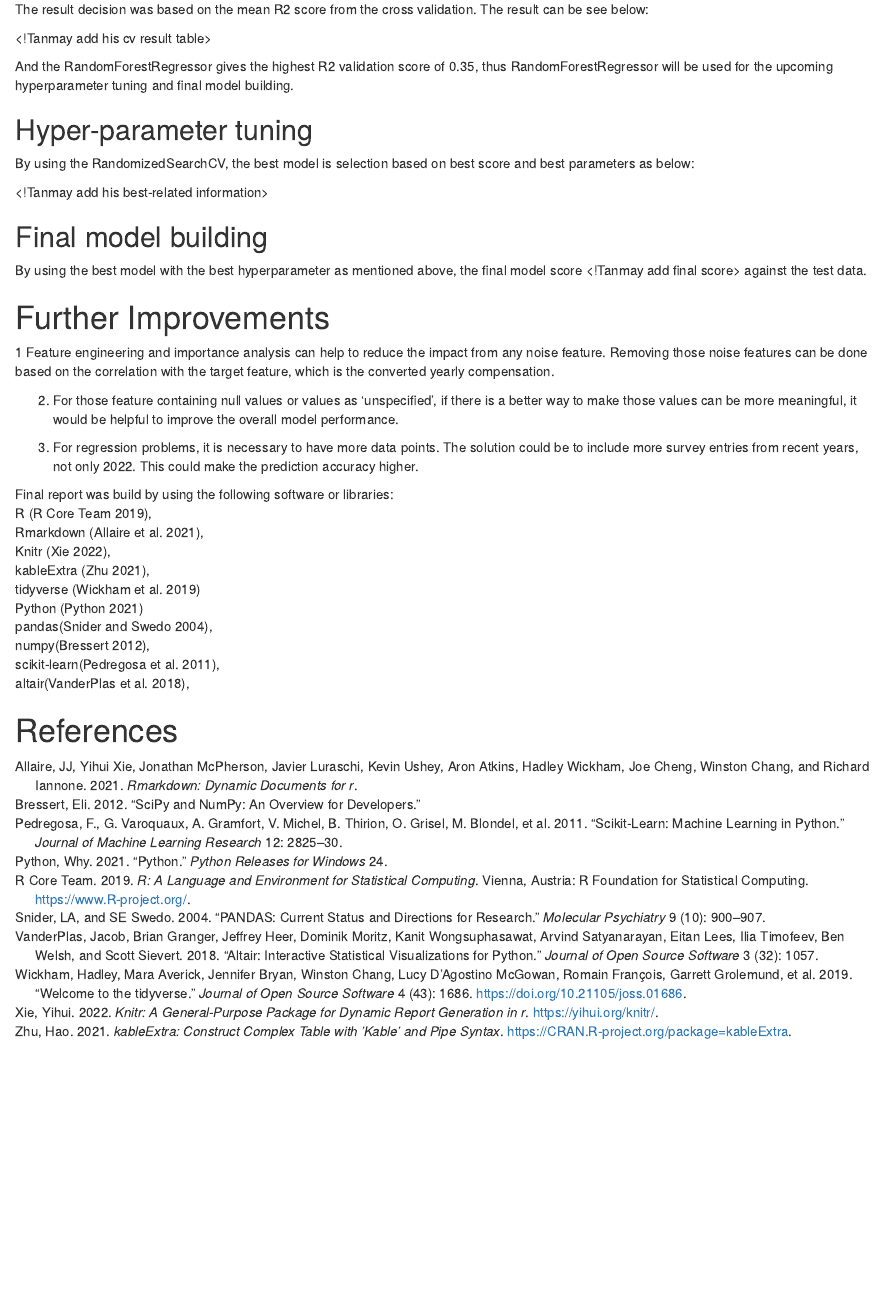
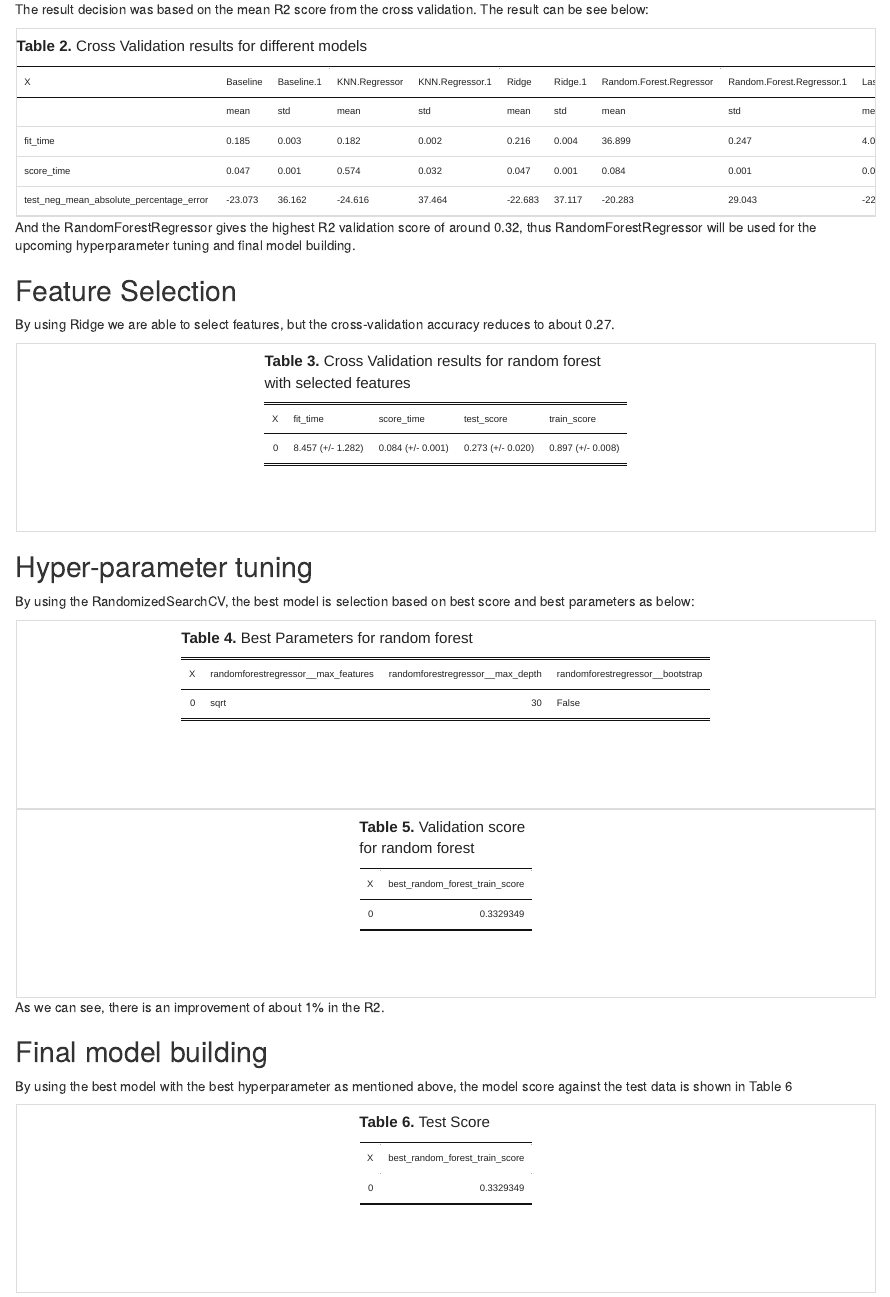
Before and after one commit to UBC-MDS/DSCI522-Group16-2022, an R Markdown document (documents/FinalReport.Rmd): the page in a window 1100 px wide, from 4680 px down before the commit and from 4700 px down after it, so that both start at the same text. Rendered offline with R 4.5, knitr and Pandoc, with nearby package versions.

Commit message:
Updated final report and ran the model script

````diff
--- a/documents/FinalReport.Rmd
+++ b/documents/FinalReport.Rmd
@@ -190,19 +175,65 @@ The following models were used for evaluation through cross validation by using
 
 The result decision was based on the mean R2 score from the cross validation. The result can be see below:
 
-\<!Tanmay add his cv result table\>
+```{r fig.align='center'}
+kable(read.csv("model_accuracies.csv"),
+      caption = "**Table 2.** Cross Validation results for different models") %>%
+  kable_styling(full_width = F, font_size = 10) %>%
+  kable_classic_2(full_width = F) %>%
+  scroll_box(width = "100%", height = "200px")
+```
 
-And the RandomForestRegressor gives the highest R2 validation score of 0.35, thus RandomForestRegressor will be used for the upcoming hyperparameter tuning and final model building.
+And the RandomForestRegressor gives the highest R2 validation score of around 0.32, thus RandomForestRegressor will be used for the upcoming hyperparameter tuning and final model building.
+
+
+## Feature Selection
+
+By using Ridge we are able to select  features, but the
+cross-validation accuracy reduces to about 0.27.
+
+
+```{r fig.align='center'}
+kable(read.csv("rf_result_with_feature_selection.csv"),
+      caption = "**Table 3.** Cross Validation results for random forest with selected features") %>%
+  kable_styling(full_width = F, font_size = 10) %>%
+  kable_classic_2(full_width = F) %>%
+  scroll_box(width = "100%", height = "200px")
+```
 
 ## Hyper-parameter tuning
 
 By using the RandomizedSearchCV, the best model is selection based on best score and best parameters as below:
 
-\<!Tanmay add his best-related information\>
+```{r fig.align='center'}
+kable(read.csv("best_params.csv"),
+      caption = "**Table 4.** Best Parameters for random forest") %>%
+  kable_styling(full_width = F, font_size = 10) %>%
+  kable_classic_2(full_width = F) %>%
+  scroll_box(width = "100%", height = "200px")
+```
+
+
+```{r fig.align='center'}
+kable(read.csv("validation_score.csv"),
+      caption = "**Table 5.** Validation score for random forest") %>%
+  kable_styling(full_width = F, font_size = 10) %>%
+  kable_classic_2(full_width = F) %>%
+  scroll_box(width = "100%", height = "200px")
+```
+
+As we can see, there is an improvement of about 1% in the R2.
 
 ## Final model building
 
-By using the best model with the best hyperparameter as mentioned above, the final model score \<!Tanmay add final score\> against the test data.
+By using the best model with the best hyperparameter as mentioned above, the model score against the test data is shown in Table 6
+
+```{r fig.align='center'}
+kable(read.csv("validation_score.csv"),
+      caption = "**Table 6.** Test Score") %>%
+  kable_styling(full_width = F, font_size = 10) %>%
+  kable_classic_2(full_width = F) %>%
+  scroll_box(width = "100%", height = "200px")
+```
 
 # Further Improvements
 
--- /dev/null
+++ b/documents/best_params.csv
@@ -0,0 +1,2 @@
+,randomforestregressor__max_features,randomforestregressor__max_depth,randomforestregressor__bootstrap
+0,sqrt,30,False
--- /dev/null
+++ b/documents/model_accuracies.csv
@@ -0,0 +1,8 @@
+,Baseline,Baseline,KNN Regressor,KNN Regressor,Ridge,Ridge,Random Forest Regressor,Random Forest Regressor,Lasso,Lasso
+,mean,std,mean,std,mean,std,mean,std,mean,std
+fit_time,0.185,0.003,0.182,0.002,0.216,0.004,36.899,0.247,4.036,0.017
+score_time,0.047,0.001,0.574,0.032,0.047,0.001,0.084,0.001,0.049,0.001
+test_neg_mean_absolute_percentage_error,-23.073,36.162,-24.616,37.464,-22.683,37.117,-20.283,29.043,-22.502,36.674
+train_neg_mean_absolute_percentage_error,-23.044,9.016,-16.648,5.903,-23.204,9.448,-7.459,2.635,-23.162,9.412
+test_r2,-0.001,0.001,0.154,0.023,0.315,0.019,0.325,0.02,0.313,0.021
+train_r2,0.0,0.0,0.436,0.01,0.377,0.004,0.906,0.001,0.377,0.004
--- /dev/null
+++ b/documents/rf_result_with_feature_selection.csv
@@ -0,0 +1,2 @@
+,fit_time,score_time,test_score,train_score
+0,8.457 (+/- 1.282),0.084 (+/- 0.001),0.273 (+/- 0.020),0.897 (+/- 0.008)
--- /dev/null
+++ b/documents/test_score.csv
@@ -0,0 +1,2 @@
+,best_random_forest_test_score
+0,0.35660592967377225
--- /dev/null
+++ b/documents/validation_score.csv
@@ -0,0 +1,2 @@
+,best_random_forest_train_score
+0,0.33293489183302477
````
Also changed, not shown: src/data_model_selection_analysis.py (+1 -1 lines), documents/FinalReport.Rmd (23 more changed lines).
